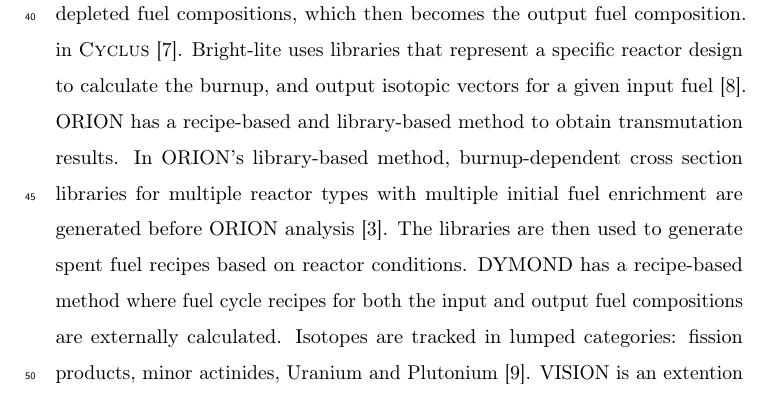
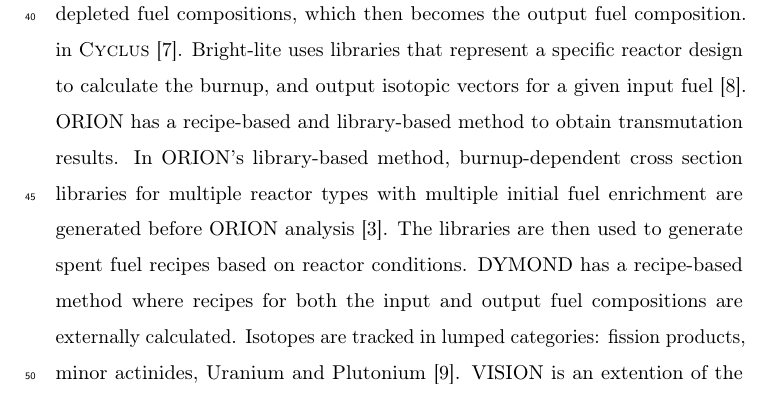
Before and after one commit to jbae11/depletion_rom, a LaTeX paper (docs/main.tex, which reads docs/introduction.tex): part of page 3 of 30, cut so that both start at the same text. Compiled offline with pdfLaTeX.

Commit message:
Update docs/introduction.tex
Co-Authored-By: gwenchee <gwendolynchee95@gmail.com>

```diff
--- a/docs/introduction.tex
+++ b/docs/introduction.tex
@@ -83,7 +83,7 @@
 generated before ORION analysis \cite{sunny_transition_2015}.
 The libraries are then used to generate spent fuel recipes based on
 reactor conditions.
-DYMOND has a recipe-based method where fuel cycle recipes for both the input
+DYMOND has a recipe-based method where recipes for both the input
 and output fuel compositions are externally calculated.
 Isotopes are tracked in lumped categories: fission products, minor
 actinides, Uranium and Plutonium \cite{feng_standardized_2016}.
```
